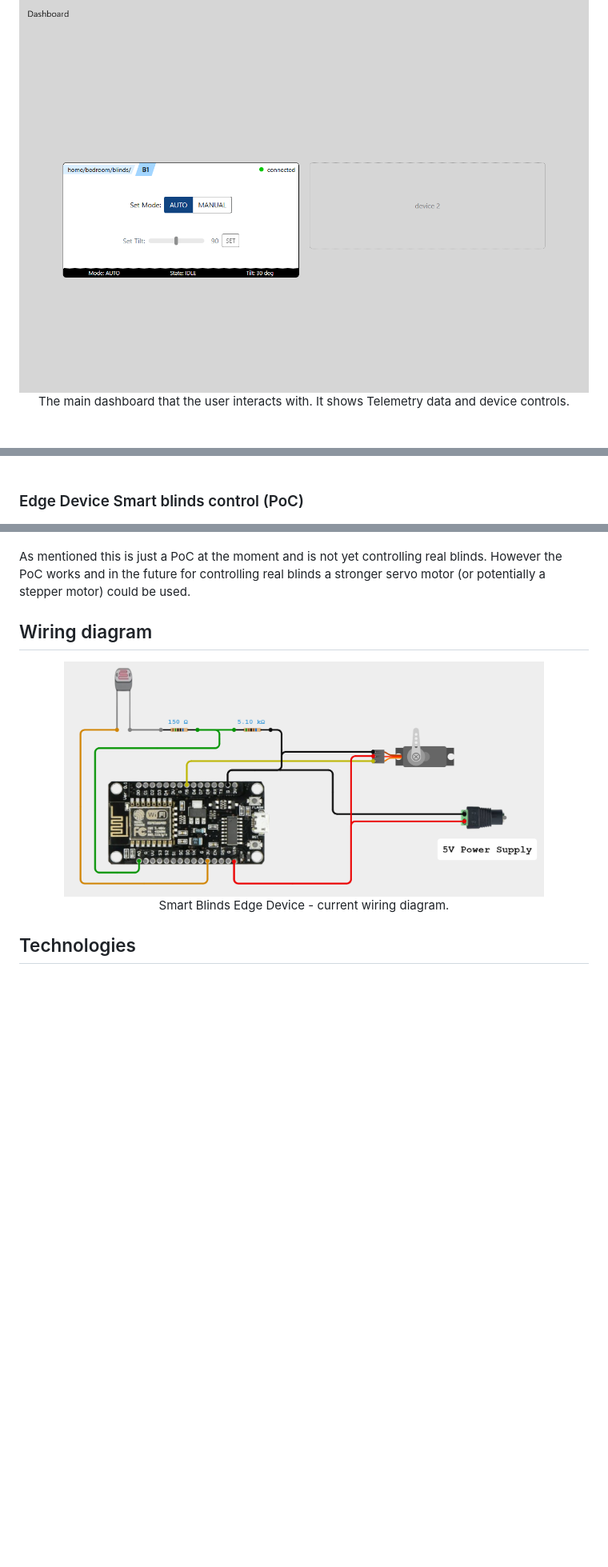
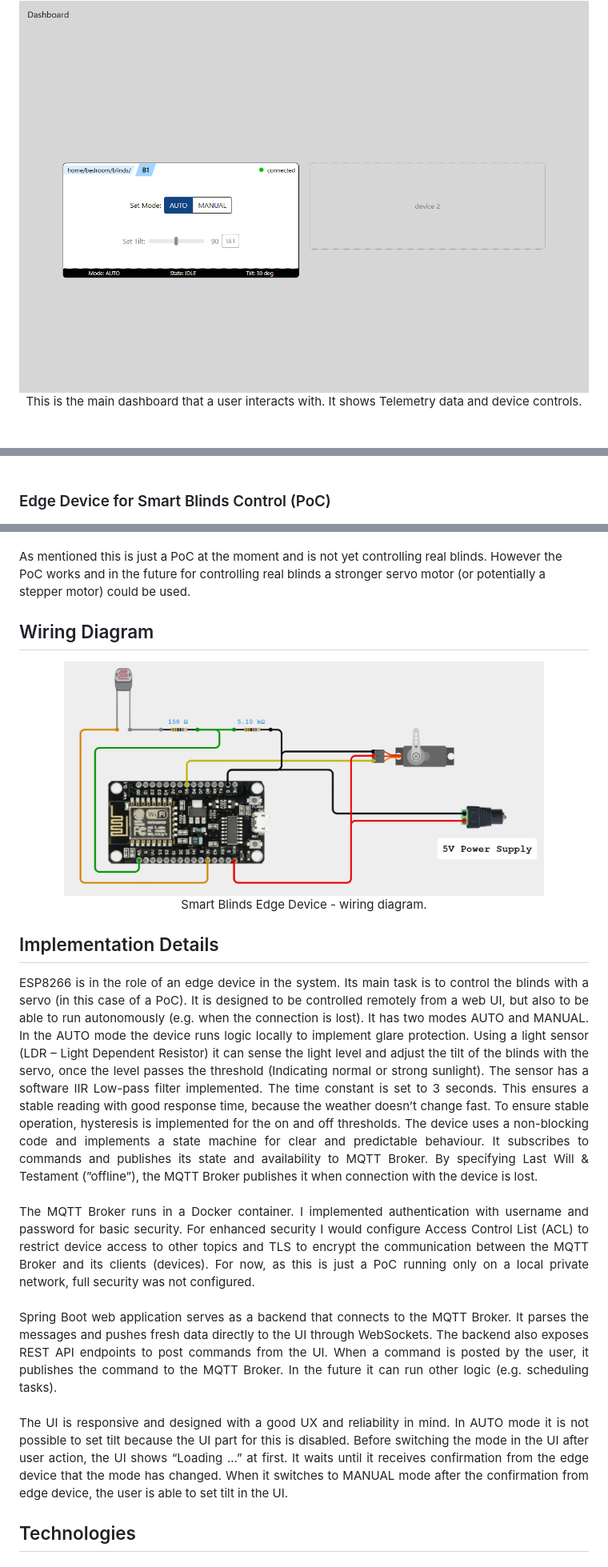
Before and after one commit to xmagnusson/IoT-Smart-Blinds, a Markdown page: README.md, 3 parts joined by grey strips. Shown at 80% size. Drawn GitHub-style; blank space fills up the shorter version.

Commit message:
Add Implementation Details section to the README.md

```diff
--- a/README.md
+++ b/README.md
@@ -39,7 +36,7 @@ The architecture is scalable. It is possible to add more devices without big cha
 ### Web Application - UI
 <div align="center">
   <img src="doc/images/IoT_SmartBlinds_i1.png" alt="Smart Blinds Web UI" width="800">
-  <div>The main dashboard that the user interacts with. It shows Telemetry data and device controls.</div>
+  <div>This is the main dashboard that a user interacts with. It shows Telemetry data and device controls.</div>
 </div>
 <br/>
 <br/>
@@ -50,7 +47,7 @@ The architecture is scalable. It is possible to add more devices without big cha
 </div>
 <br/>
 
-### Edge Device Smart blinds control (PoC)
+### Edge Device for Smart Blinds Control (PoC)
 <div align="center">
   <img src="doc/images/Edge_device_esp8266.jpeg" alt="ESP8266 Smart Blinds Device" width="600">
   <div>Edge device ESP8266 with light sensor and servo.</div>
@@ -58,11 +55,28 @@ The architecture is scalable. It is possible to add more devices without big cha
 <br/>
 As mentioned this is just a PoC at the moment and is not yet controlling real blinds. However the PoC works and in the future for controlling real blinds a stronger servo motor (or potentially a stepper motor) could be used.
 
-## Wiring diagram
+
+## Wiring Diagram
 <div align="center">
   <img src="doc/diagrams/Edge_device_wiring_diagram.png" alt="Smart Blinds Edge Device wiring diagram" width="600">
-  <div>Smart Blinds Edge Device - current wiring diagram.</div>
+  <div>Smart Blinds Edge Device - wiring diagram.</div>
 </div>
+
+
+## Implementation Details
+<div align="justify">
+ESP8266 is in the role of an edge device in the system. Its main task is to control the blinds with a servo (in this case of a PoC). It is designed to be controlled remotely from a web UI, but also to be able to run autonomously (e.g. when the connection is lost). It has two modes AUTO and MANUAL. In the AUTO mode the device runs logic locally to implement glare protection. Using a light sensor (LDR – Light Dependent Resistor) it can sense the light level and adjust the tilt of the blinds with the servo, once the level passes the threshold (Indicating normal or strong sunlight). The sensor has a software IIR Low-pass filter implemented. The time constant is set to 3 seconds. This ensures a stable reading with good response time, because the weather doesn’t change fast. To ensure stable operation, hysteresis is implemented for the on and off thresholds. The device uses a non-blocking code and implements a state machine for clear and predictable behaviour. It subscribes to commands and publishes its state and availability to MQTT Broker. By specifying Last Will & Testament (”offline”), the MQTT Broker publishes it when connection with the device is lost.
+<br/>
+<br/>
+The MQTT Broker runs in a Docker container. I implemented authentication with username and password for basic security. For enhanced security I would configure Access Control List (ACL) to restrict device access to other topics and TLS to encrypt the communication between the MQTT Broker and its clients (devices). For now, as this is just a PoC running only on a local private network, full security was not configured.
+<br/>
+<br/>
+Spring Boot web application serves as a backend that connects to the MQTT Broker. It parses the messages and pushes fresh data directly to the UI through WebSockets. The backend also exposes REST API endpoints to post commands from the UI. When a command is posted by the user, it publishes the command to the MQTT Broker. In the future it can run other logic (e.g. scheduling tasks).
+<br/>
+<br/>
+The UI is responsive and designed with a good UX and reliability in mind. In AUTO mode it is not possible to set tilt because the UI part for this is disabled. Before switching the mode in the UI after user action, the UI shows “Loading ...” at first. It waits until it receives confirmation from the edge device that the mode has changed. When it switches to MANUAL mode after the confirmation from edge device, the user is able to set tilt in the UI.
+</div>
+
 
 ## Technologies
 
```
Also changed, not shown: other parts of README.md (+5 -7 lines).
